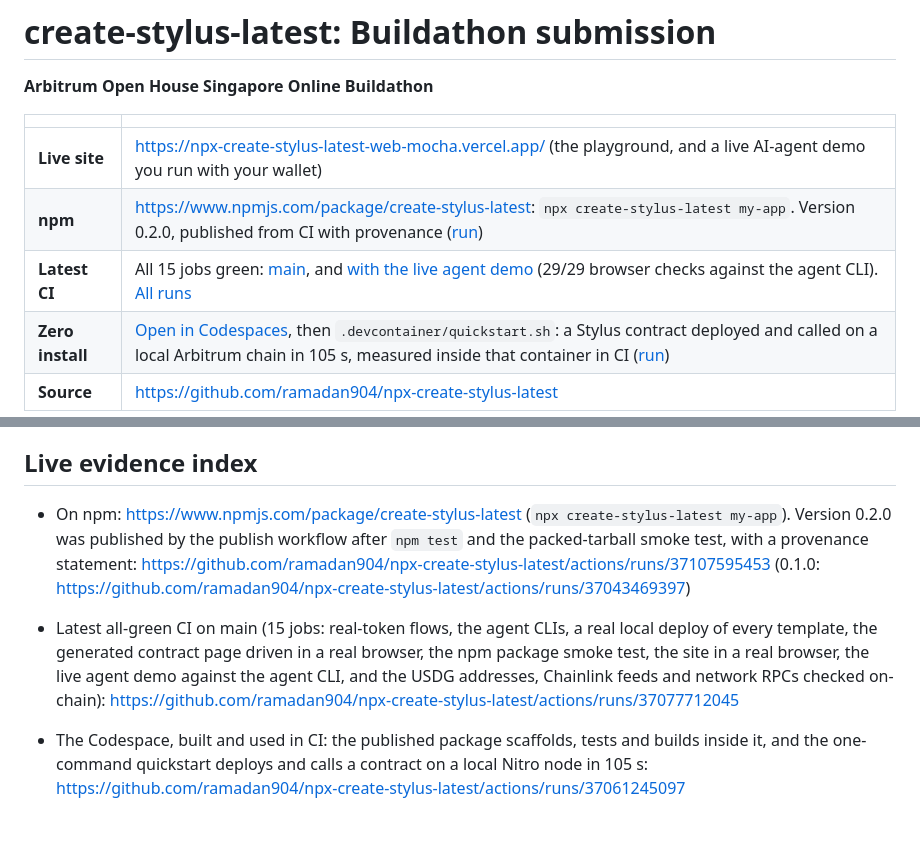
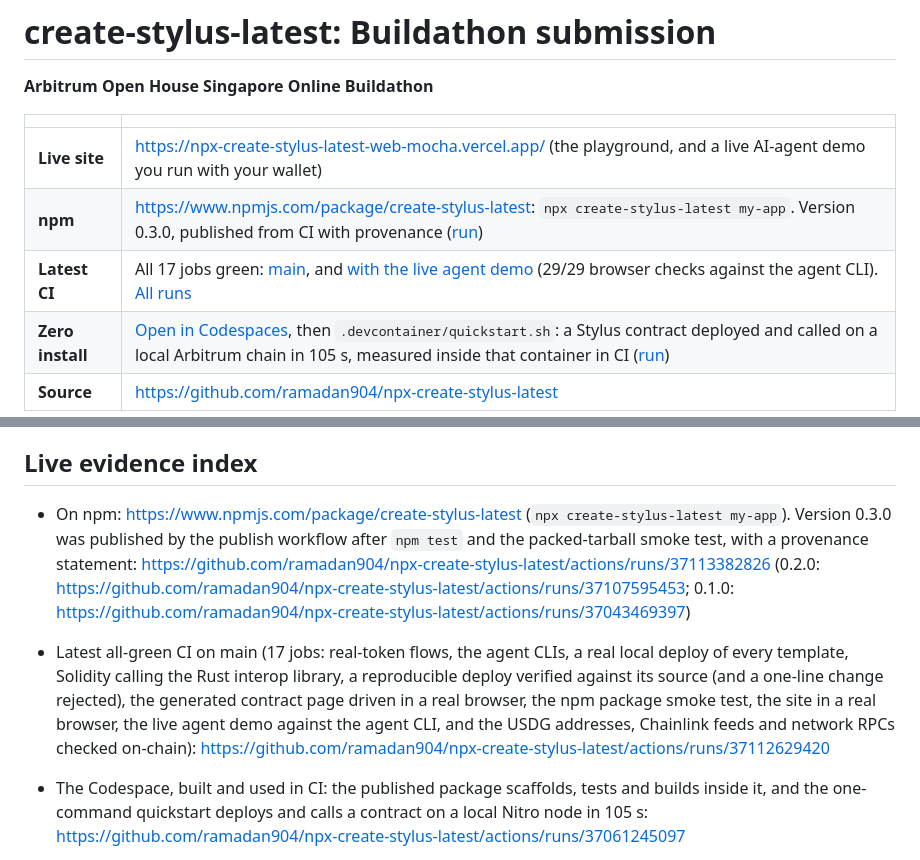
Before and after one commit to ramadan904/npx-create-stylus-latest, a Markdown page: SUBMISSION.md, 2 parts joined by grey strips. Drawn GitHub-style; blank space fills up the shorter version.

Commit message:
Docs: point the npm and CI evidence at 0.3.0
README and SUBMISSION.md now link the 0.3.0 publish run (provenance, gitHead c5071eb) and main's all-green CI on the
#20 merge (17 jobs, now including the Solidity-calls-Rust interop step and the reproducible-deploy verify job). The
0.2.0 and 0.1.0 publish runs stay linked as history.

Co-Authored-By: Claude Opus 5.5 <noreply@anthropic.com>
Claude-Session: https://claude.ai/code/session_012p385MQ234MYp8za6zQm59

```diff
--- a/SUBMISSION.md
+++ b/SUBMISSION.md
@@ -5,8 +5,8 @@
 | | |
 |---|---|
 | **Live site** | https://npx-create-stylus-latest-web-mocha.vercel.app/ (the playground, and a live AI-agent demo you run with your wallet) |
-| **npm** | https://www.npmjs.com/package/create-stylus-latest: `npx create-stylus-latest my-app`. Version 0.2.0, published from CI with provenance ([run](https://github.com/ramadan904/npx-create-stylus-latest/actions/runs/37107595453)) |
-| **Latest CI** | All 15 jobs green: [main](https://github.com/ramadan904/npx-create-stylus-latest/actions/runs/37077712045), and [with the live agent demo](https://github.com/ramadan904/npx-create-stylus-latest/actions/runs/37059195125) (29/29 browser checks against the agent CLI). [All runs](https://github.com/ramadan904/npx-create-stylus-latest/actions/workflows/ci.yml) |
+| **npm** | https://www.npmjs.com/package/create-stylus-latest: `npx create-stylus-latest my-app`. Version 0.3.0, published from CI with provenance ([run](https://github.com/ramadan904/npx-create-stylus-latest/actions/runs/37113382826)) |
+| **Latest CI** | All 17 jobs green: [main](https://github.com/ramadan904/npx-create-stylus-latest/actions/runs/37112629420), and [with the live agent demo](https://github.com/ramadan904/npx-create-stylus-latest/actions/runs/37059195125) (29/29 browser checks against the agent CLI). [All runs](https://github.com/ramadan904/npx-create-stylus-latest/actions/workflows/ci.yml) |
 | **Zero install** | [Open in Codespaces](https://codespaces.new/ramadan904/npx-create-stylus-latest?quickstart=1), then `.devcontainer/quickstart.sh`: a Stylus contract deployed and called on a local Arbitrum chain in 105 s, measured inside that container in CI ([run](https://github.com/ramadan904/npx-create-stylus-latest/actions/runs/37061245097)) |
 | **Source** | https://github.com/ramadan904/npx-create-stylus-latest |
 
@@ -283,14 +283,15 @@ GitHub Actions, Nitro dev node. Deployed on Arbitrum Sepolia and Robinhood Chain
 
 ## Live evidence index
 
-- On npm: https://www.npmjs.com/package/create-stylus-latest (`npx create-stylus-latest my-app`). Version 0.2.0 was published by the publish workflow after
-  `npm test` and the packed-tarball smoke test, with a provenance statement: https://github.com/ramadan904/npx-create-stylus-latest/actions/runs/37107595453 (0.1.0:
+- On npm: https://www.npmjs.com/package/create-stylus-latest (`npx create-stylus-latest my-app`). Version 0.3.0 was published by the publish workflow after
+  `npm test` and the packed-tarball smoke test, with a provenance statement: https://github.com/ramadan904/npx-create-stylus-latest/actions/runs/37113382826 (0.2.0: https://github.com/ramadan904/npx-create-stylus-latest/actions/runs/37107595453; 0.1.0:
   https://github.com/ramadan904/npx-create-stylus-latest/actions/runs/37043469397)
 
-- Latest all-green CI on main (15 jobs: real-token flows, the agent CLIs, a real local deploy of every template,
-  the generated contract page driven in a real browser, the npm package smoke test, the site in a real browser, the live
+- Latest all-green CI on main (17 jobs: real-token flows, the agent CLIs, a real local deploy of every template,
+  Solidity calling the Rust interop library, a reproducible deploy verified against its source (and a one-line change
+  rejected), the generated contract page driven in a real browser, the npm package smoke test, the site in a real browser, the live
   agent demo against the agent CLI, and the USDG addresses, Chainlink feeds and network RPCs checked on-chain):
-  https://github.com/ramadan904/npx-create-stylus-latest/actions/runs/37077712045
+  https://github.com/ramadan904/npx-create-stylus-latest/actions/runs/37112629420
 - The Codespace, built and used in CI: the published package scaffolds, tests and builds inside it, and the one-command
   quickstart deploys and calls a contract on a local Nitro node in 105 s:
   https://github.com/ramadan904/npx-create-stylus-latest/actions/runs/37061245097
```
Also changed, not shown: README.md (+1 -1 lines).
